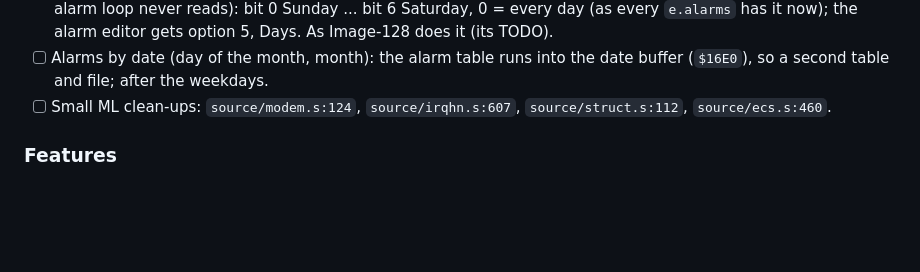
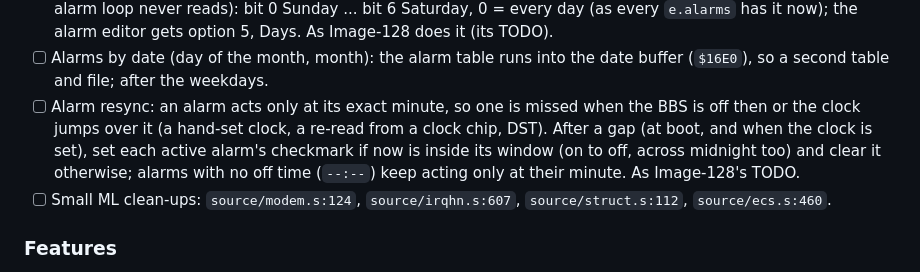
Before and after one commit to Pinacolada64/ImageBBS3, a Markdown page: TODO.md, the part around the change. GitHub-like rendering; blank space fills up the shorter version.

Commit message:
TODO: alarm resync after a gap
Co-Authored-By: Claude Opus 5.5 <noreply@anthropic.com>

```diff
--- a/TODO.md
+++ b/TODO.md
@@ -289,6 +289,12 @@ only items not already here are listed from it. Locations are
   alarm editor gets option 5, Days. As Image-128 does it (its TODO).
 - [ ] Alarms by date (day of the month, month): the alarm table runs into
   the date buffer (`$16E0`), so a second table and file; after the weekdays.
+- [ ] Alarm resync: an alarm acts only at its exact minute, so one is missed
+  when the BBS is off then or the clock jumps over it (a hand-set clock, a
+  re-read from a clock chip, DST). After a gap (at boot, and when the clock
+  is set), set each active alarm's checkmark if now is inside its window
+  (on to off, across midnight too) and clear it otherwise; alarms with no
+  off time (`--:--`) keep acting only at their minute. As Image-128's TODO.
 - [ ] Small ML clean-ups: `source/modem.s:124`, `source/irqhn.s:607`,
   `source/struct.s:112`, `source/ecs.s:460`.
 
```
